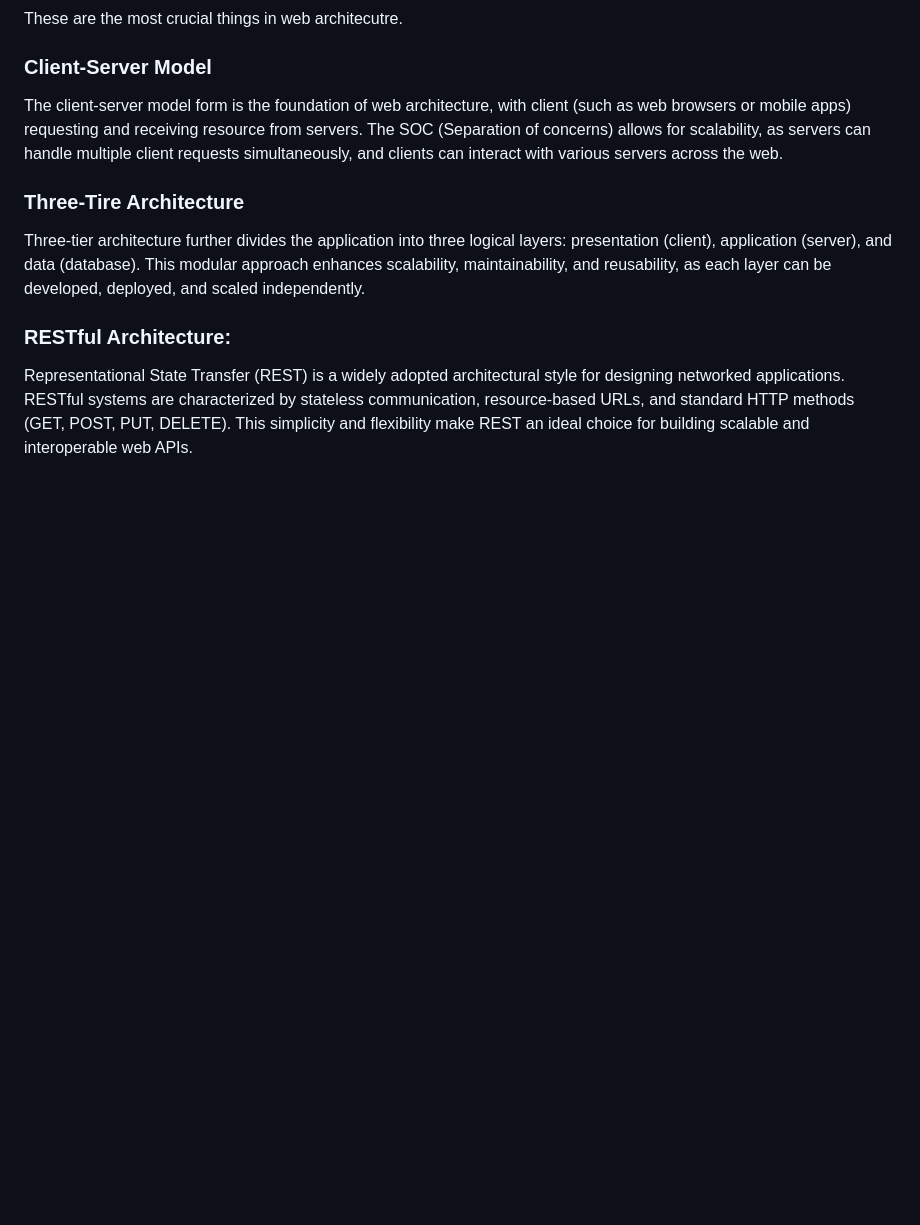
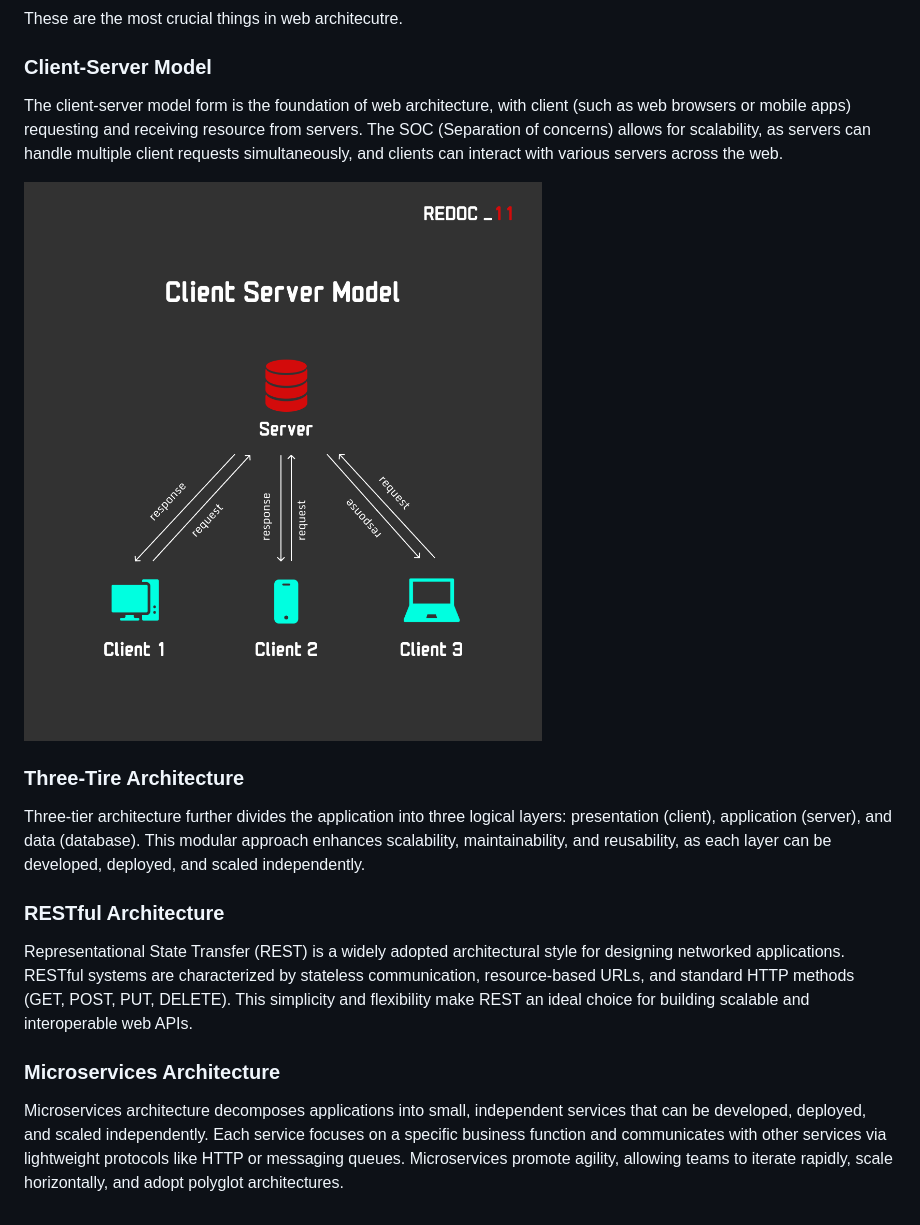
Before and after one commit to KrYP70N/HTML, a Markdown page: README.md, the part around the change. GitHub-like rendering; pictures changed too: assets/client-server-architecture.png (added); blank space fills up the shorter version.

Commit message:
add client server model figure

```diff
--- a/README.md
+++ b/README.md
@@ -17,13 +17,21 @@ These are the most crucial things in web architecutre.
 The client-server model form is the foundation of web architecture, with client (such as web browsers or mobile apps) requesting and receiving resource from servers.
 The SOC (Separation of concerns) allows for scalability, as servers can handle multiple client requests simultaneously, and clients can interact with various servers across the web.
 
+![Client Server Model Image](/assets/client-server-architecture.png)
+
 ### Three-Tire Architecture
 
 Three-tier architecture further divides the application into three logical layers: presentation (client), application (server), and data (database).
 This modular approach enhances scalability, maintainability, and reusability, as each layer can be developed, deployed, and scaled independently.
 
-### RESTful Architecture:
+### RESTful Architecture
 
 Representational State Transfer (REST) is a widely adopted architectural style for designing networked applications.
 RESTful systems are characterized by stateless communication, resource-based URLs, and standard HTTP methods (GET, POST, PUT, DELETE).
 This simplicity and flexibility make REST an ideal choice for building scalable and interoperable web APIs.
+
+### Microservices Architecture
+
+Microservices architecture decomposes applications into small, independent services that can be developed, deployed, and scaled independently.
+Each service focuses on a specific business function and communicates with other services via lightweight protocols like HTTP or messaging queues.
+Microservices promote agility, allowing teams to iterate rapidly, scale horizontally, and adopt polyglot architectures.
```
Also changed, not shown: 1 other file.
